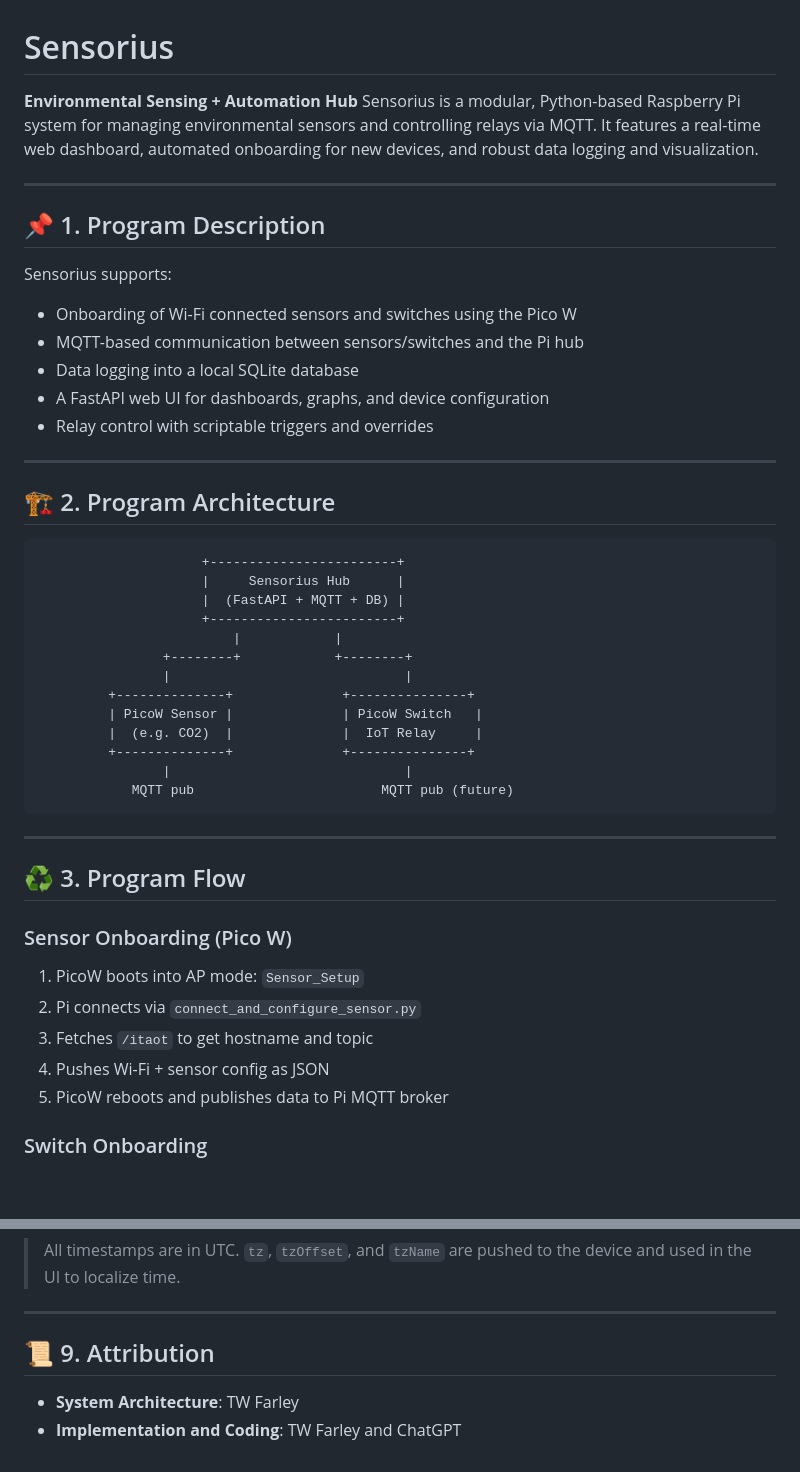
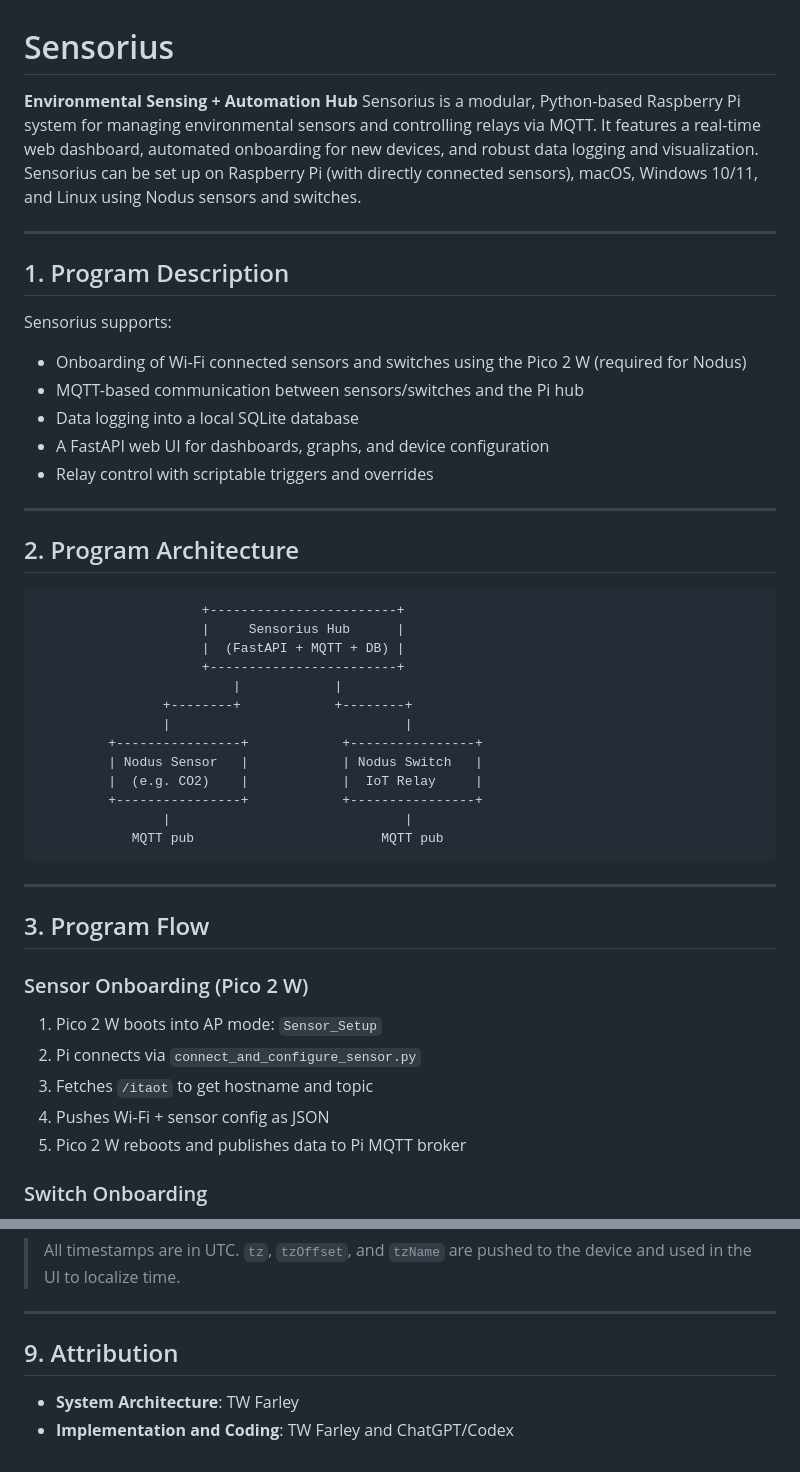
Before and after one commit to mot-yelraf/Sensorius_AI, a Markdown page: README.md, 2 parts joined by grey strips. Drawn GitHub-style; blank space fills up the shorter version.

````diff
--- a/README.md
+++ b/README.md
@@ -1,15 +1,15 @@
 # Sensorius
 
 **Environmental Sensing + Automation Hub**
-Sensorius is a modular, Python-based Raspberry Pi system for managing environmental sensors and controlling relays via MQTT. It features a real-time web dashboard, automated onboarding for new devices, and robust data logging and visualization.
+Sensorius is a modular, Python-based Raspberry Pi system for managing environmental sensors and controlling relays via MQTT. It features a real-time web dashboard, automated onboarding for new devices, and robust data logging and visualization. Sensorius can be set up on Raspberry Pi (with directly connected sensors), macOS, Windows 10/11, and Linux using Nodus sensors and switches.
 
 ---
 
-## 📌 1. Program Description
+## 1. Program Description
 
 Sensorius supports:
 
-* Onboarding of Wi-Fi connected sensors and switches using the Pico W
+* Onboarding of Wi-Fi connected sensors and switches using the Pico 2 W (required for Nodus)
 * MQTT-based communication between sensors/switches and the Pi hub
 * Data logging into a local SQLite database
 * A FastAPI web UI for dashboards, graphs, and device configuration
@@ -17,7 +17,7 @@ Sensorius supports:
 
 ---
 
-## 🏗️ 2. Program Architecture
+## 2. Program Architecture
 
 ```
                      +------------------------+
@@ -27,25 +27,25 @@ Sensorius supports:
                          |            |
                 +--------+            +--------+
                 |                              |
-         +--------------+              +---------------+
-         | PicoW Sensor |              | PicoW Switch   |
-         |  (e.g. CO2)  |              |  IoT Relay     |
-         +--------------+              +---------------+
+         +----------------+            +----------------+
+         | Nodus Sensor   |            | Nodus Switch   |
+         |  (e.g. CO2)    |            |  IoT Relay     |
+         +----------------+            +----------------+
                 |                              |
-            MQTT pub                        MQTT pub (future)
+            MQTT pub                        MQTT pub
 ```
 
 ---
 
-## ♻️ 3. Program Flow
+## 3. Program Flow
 
-### Sensor Onboarding (Pico W)
+### Sensor Onboarding (Pico 2 W)
 
-1. PicoW boots into AP mode: `Sensor_Setup`
+1. Pico 2 W boots into AP mode: `Sensor_Setup`
 2. Pi connects via `connect_and_configure_sensor.py`
 3. Fetches `/itaot` to get hostname and topic
 4. Pushes Wi-Fi + sensor config as JSON
-5. PicoW reboots and publishes data to Pi MQTT broker
+5. Pico 2 W reboots and publishes data to Pi MQTT broker
 
 ### Switch Onboarding
 
@@ -256,7 +256,7 @@ Each sensor defines its own `self.measurements` list, which determines the exact
 
 ---
 
-## 📜 9. Attribution
+## 9. Attribution
 
 * **System Architecture**: TW Farley
-* **Implementation and Coding**: TW Farley and ChatGPT
+* **Implementation and Coding**: TW Farley and ChatGPT/Codex
````
Also changed, not shown: other parts of README.md (+12 -12 lines).
